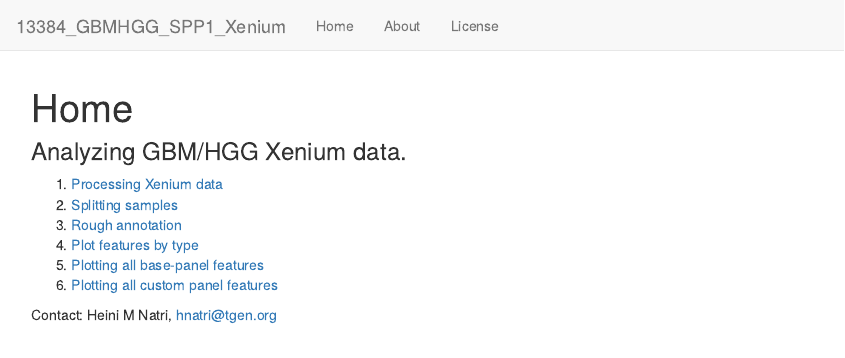
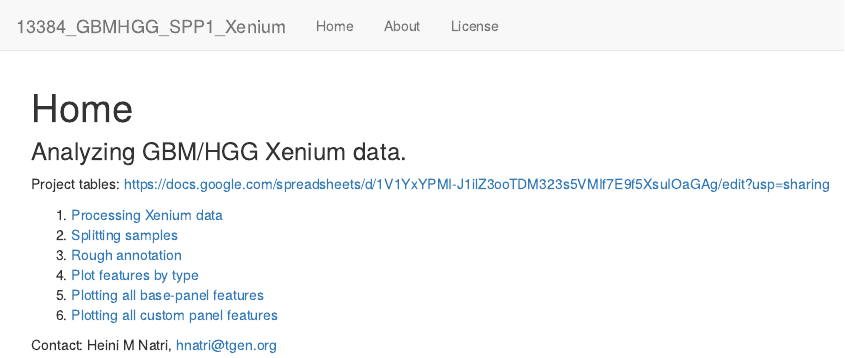
Before and after one commit to heinin/13384_GBMHGG_SPP1_Xenium, an R Markdown document (analysis/index.Rmd): the page in a window 1100 px wide, from its top. Rendered offline with R 4.5, knitr and Pandoc, with nearby package versions; drawn as R Markdown's standard HTML page in place of the format the file asks for.

Commit message:
Updated index

```diff
--- a/analysis/index.Rmd
+++ b/analysis/index.Rmd
@@ -10,6 +10,8 @@ editor_options:
 
 ### Analyzing GBM/HGG Xenium data.
 
+Project tables: [https://docs.google.com/spreadsheets/d/1V1YxYPMI-J1ilZ3ooTDM323s5VMIf7E9f5XsuIOaGAg/edit?usp=sharing](https://docs.google.com/spreadsheets/d/1V1YxYPMI-J1ilZ3ooTDM323s5VMIf7E9f5XsuIOaGAg/edit?usp=sharing)
+
 1. [Processing Xenium data](Xenium_processing.html)\
 2. [Splitting samples](splitting_samples.html)\
 3. [Rough annotation](annotation.html)\
```
Also changed, not shown: 1 other file.
